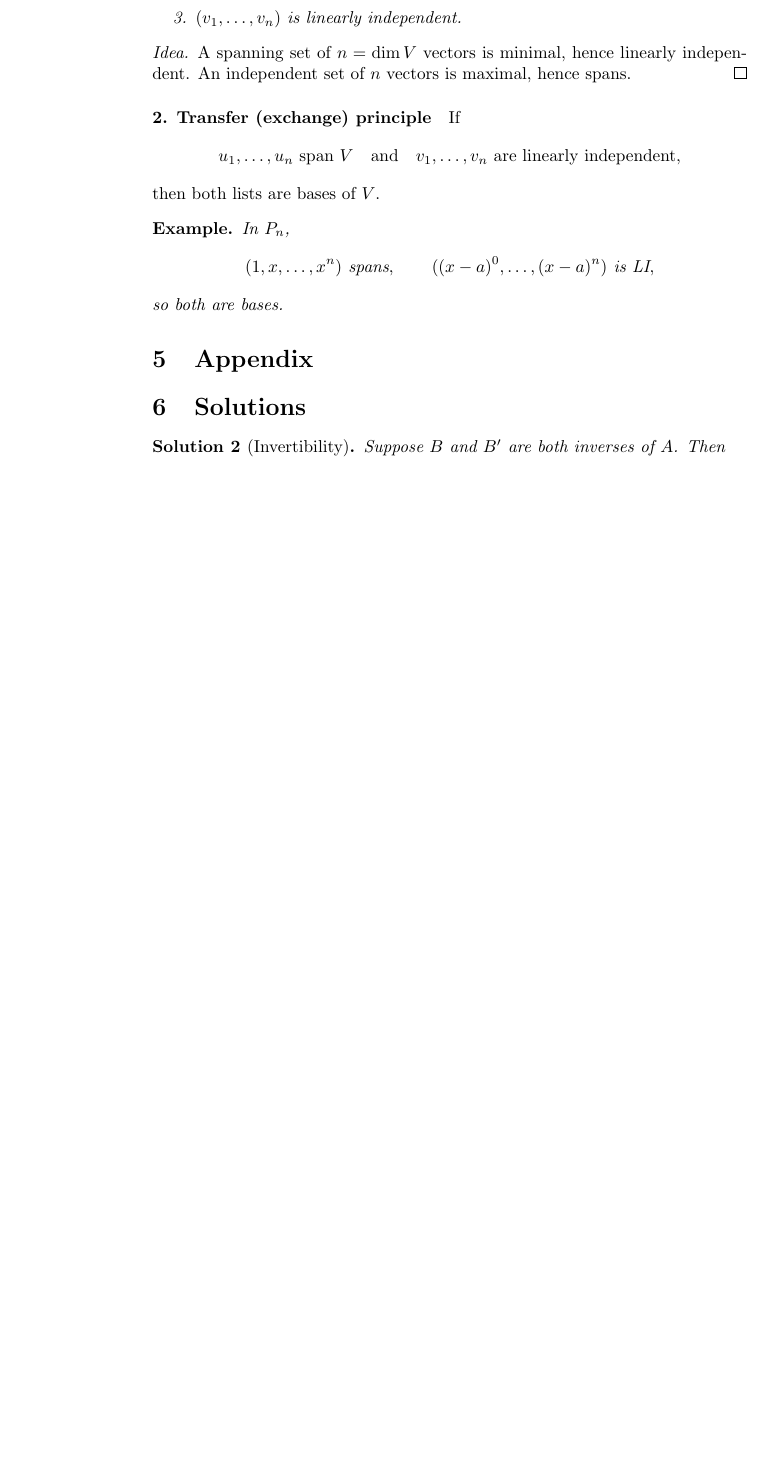
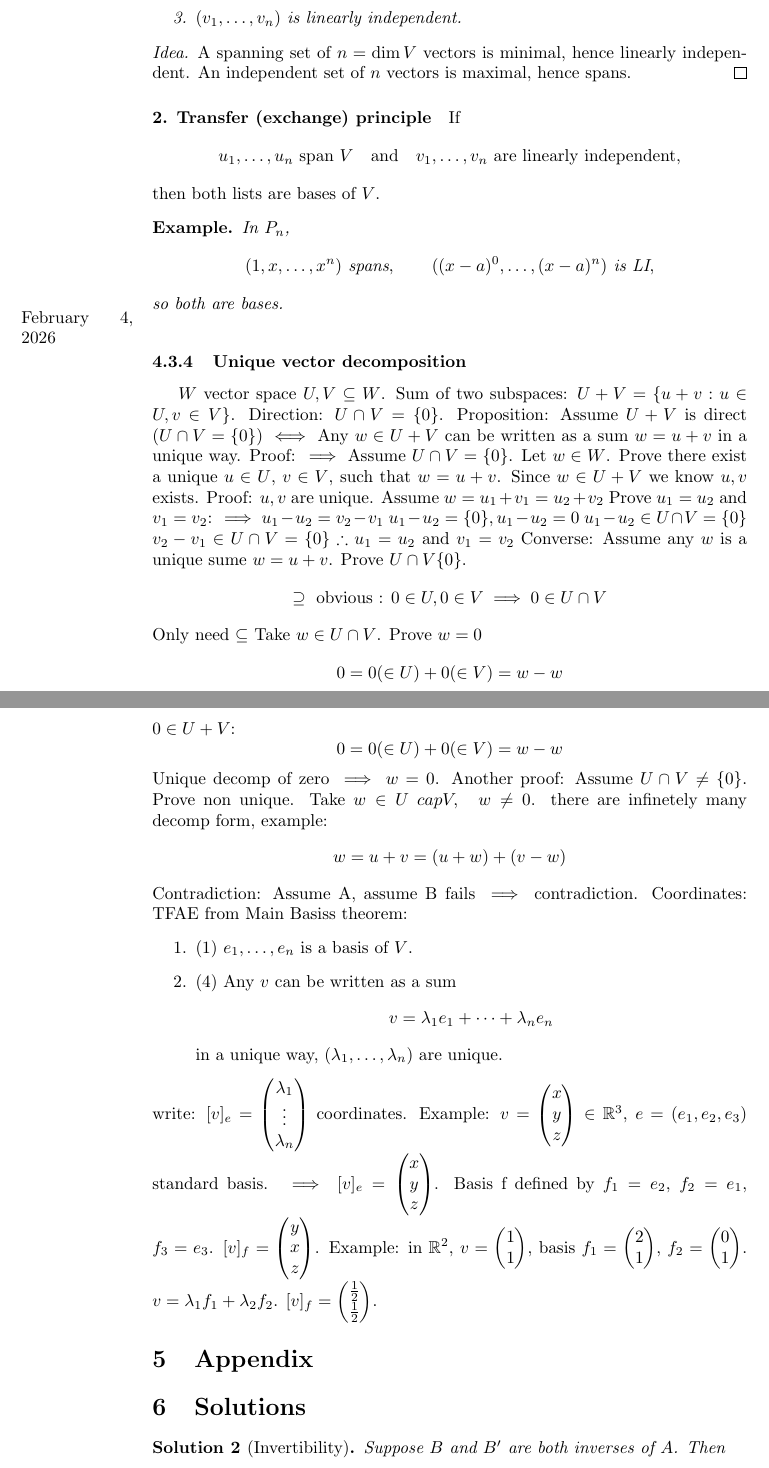
Before and after one commit to williamr-yc7/Stem-Undergrad-Notes, a LaTeX paper (Winter 2026/Math223.tex): part of page 26 of 29 before the commit and two parts of pages 26 and 27 of 30 after it, the two joined at a grey line, cut so that both start at the same text, the shorter picture padded with empty space. Compiled offline with pdfLaTeX.

Commit message:
4 february 2026

```diff
--- a/Winter 2026/Math223.tex
+++ b/Winter 2026/Math223.tex
@@ -1004,7 +1004,45 @@ then both lists are bases of $V$.
     so both are bases.
 \end{example}
 
-
+\marginpar{February 4, 2026} %to organize
+\subsubsection{Unique vector decomposition}
+$W$ vector space $U, V \subseteq W$.
+Sum of two subspaces: $U + V = \{u + v : u \in U, v \in V\}$.
+Direction: $U \cap V = \{0\}$.
+Proposition: Assume $U+V$ is direct ($U \cap V = \{0\}$) $\iff$ Any $w \in U+V$ can be written as a sum $w = u+v$ in a unique way.
+Proof: $\implies$ Assume $U \cap V = \{0\}$. Let $w \in W$. Prove there exist a unique $u \in U$, $v \in V$, such that $w = u+v$. Since $w \in U+V$ we know $u,v$ exists.
+Proof: $u,v$ are unique.
+Assume $w = u_1 + v_1 = u_2 +v_2$
+Prove $u_1 = u_2$ and $v_1 = v_2$:
+$\implies u_1 - u_2 = v_2 - v_1$
+$u_1 - u_2 = \{0\}, u_1 - u_2 = 0$
+$u_1 - u_2 \in U \cap V = \{0\}$
+$v_2 - v_1 \in U \cap V = \{0\}$
+$\therefore u_1 = u_2$ and $v_1 = v_2$
+Converse: Assume any $w$ is a unique sume $w = u+v$. Prove $U \cap V \{0\}.$
+\[\supseteq \text{ obvious : }0 \in U, 0\in V \implies 0 \in U \cap V\]
+Only need $\subseteq$ Take $w \in U \cap V$. Prove $w=0$
+\[0 = 0(\in U) + 0(\in V) = w-w\]
+$0 \in U+V$:
+\[0 = 0(\in U) + 0(\in V) = w-w\]
+Unique decomp of zero $\implies w = 0$.
+Another proof: Assume $U \cap V \neq \{0\}$. Prove non unique. Take $w \in U \ cap V, \quad w \neq 0$. there are infinetely many decomp form, example:
+\[w = u + v = (u+w)+(v-w)\]
+Contradiction: Assume A, assume B fails $\implies$ contradiction.
+Coordinates: TFAE from Main Basiss theorem:
+\begin{enumerate}
+    \item (1) $e_1,\ldots,e_n$ is a basis of $V$.
+    \item (4) Any $v$ can be written as a sum \[v = \lambda_1e_1 + \cdots + \lambda_ne_n\] in a unique way, ($\lambda_1,\ldots,\lambda_n$) are unique.
+\end{enumerate}
+write: $[v]_e = \begin{pmatrix}\lambda_1\\\vdots\\\lambda_n\end{pmatrix}$ coordinates.
+Example: $v = \begin{pmatrix}
+    x\\y\\z
+\end{pmatrix} \in \mathbb{R}^3$, $e = (e_1,e_2,e_3)$ standard basis. $\implies [v]_e = \begin{pmatrix}
+    x\\y\\z
+\end{pmatrix}$. Basis f defined by $f_1 = e_2$, $f_2 = e_1$, $f_3 = e_3$. $[v]_f = \begin{pmatrix}
+    y\\x\\z
+\end{pmatrix}$.
+Example: in $\mathbb{R}^2$, $v = \begin{pmatrix}1\\1\end{pmatrix}$, basis $f_1 = \begin{pmatrix}2\\1\end{pmatrix}$, $f_2 = \begin{pmatrix}0\\1\end{pmatrix}$. $v= \lambda_1f_1 + \lambda_2f_2$. $[v]_f = \begin{pmatrix}\frac{1}{2}\\\frac{1}{2}\end{pmatrix}$.
 \section{Appendix}
 
 \section{Solutions}
```
Also changed, not shown: Winter 2026/Math223.pdf (deleted), Winter 2026/Math325.pdf, 13 other files.
